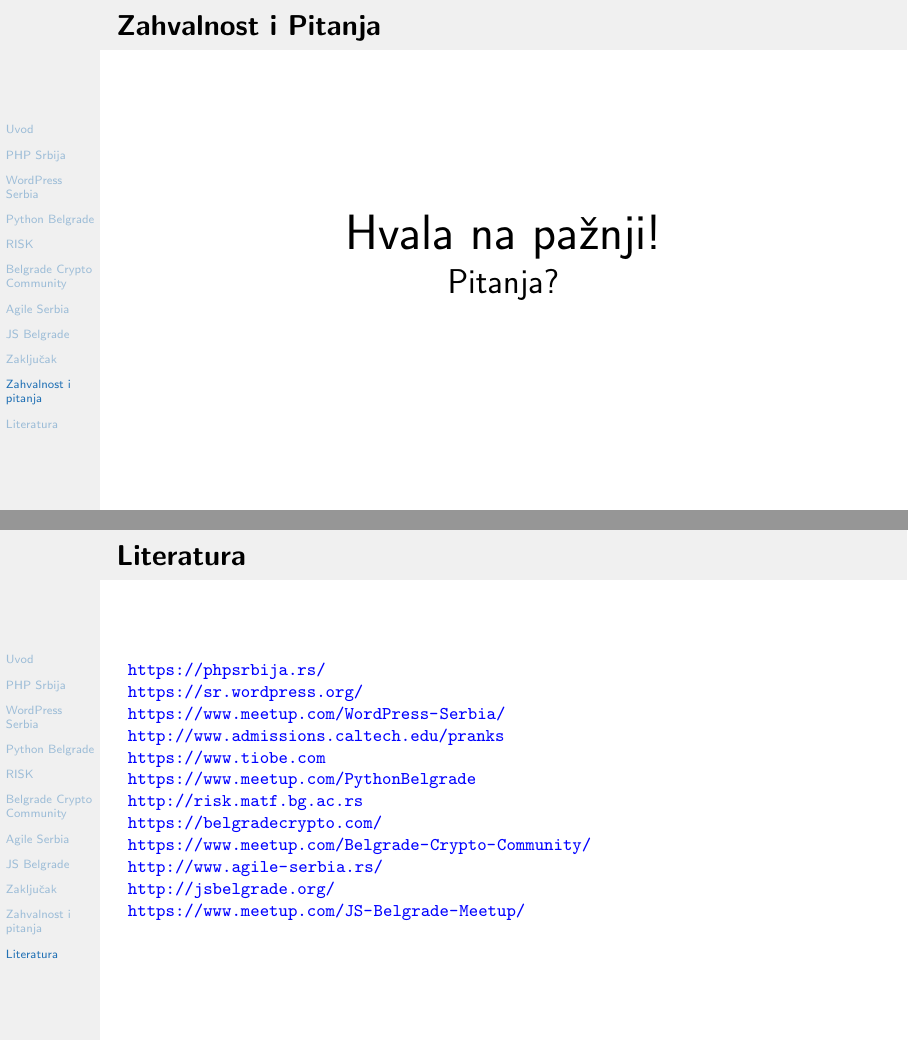
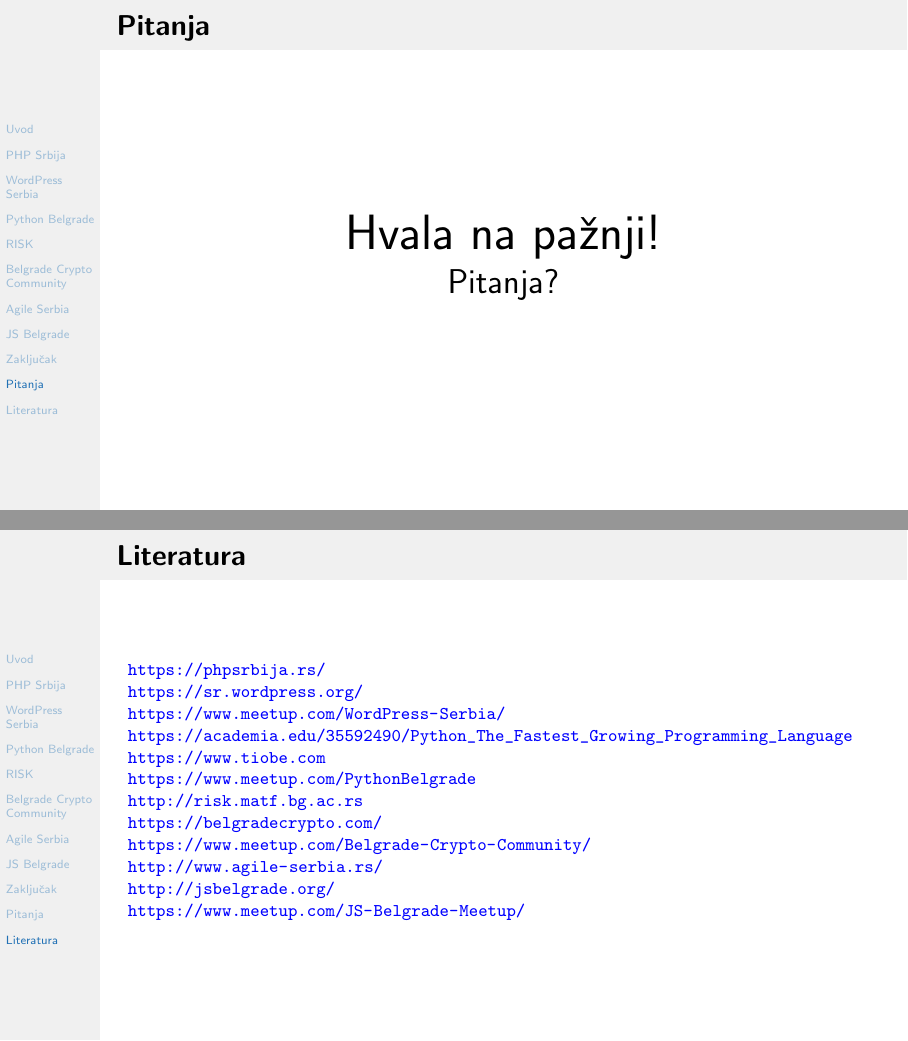
Before and after one commit to djordjev96/msnr, LaTeX slides (prezentacija/MVJ_12_Meetup_VujinovicKoturovicRadojevicStefanovic.tex): pages 12 and 13 of 13, joined at a grey line. Compiled offline with pdfLaTeX.

Commit message:
Izmena literaturu i obrisana Zahvalnost

```diff
--- a/prezentacija/MVJ_12_Meetup_VujinovicKoturovicRadojevicStefanovic.tex
+++ b/prezentacija/MVJ_12_Meetup_VujinovicKoturovicRadojevicStefanovic.tex
@@ -291,12 +291,12 @@
 
 \end{frame}
 
-\section{Zahvalnost i pitanja}
+\section{Pitanja}
 
 %---------------------------------------------------------
 %Changing visivility of the text
 \begin{frame}
-\frametitle{Zahvalnost i Pitanja}
+\frametitle{Pitanja}
 
 \begin{center}
 \Huge{Hvala na pažnji!}
@@ -320,7 +320,7 @@
 \footnotesize{\url{https://phpsrbija.rs/}} \\
 \footnotesize{\url{https://sr.wordpress.org/}} \\
 \footnotesize{\url{https://www.meetup.com/WordPress-Serbia/}} \\
-\footnotesize{\url{http://www.admissions.caltech.edu/pranks}} \\
+\footnotesize{\url{https://academia.edu/35592490/Python_The_Fastest_Growing_Programming_Language}} \\
 \footnotesize{\url{https://www.tiobe.com}} \\
 \footnotesize{\url{https://www.meetup.com/PythonBelgrade}} \\
 \footnotesize{\url{http://risk.matf.bg.ac.rs}} \\
```
